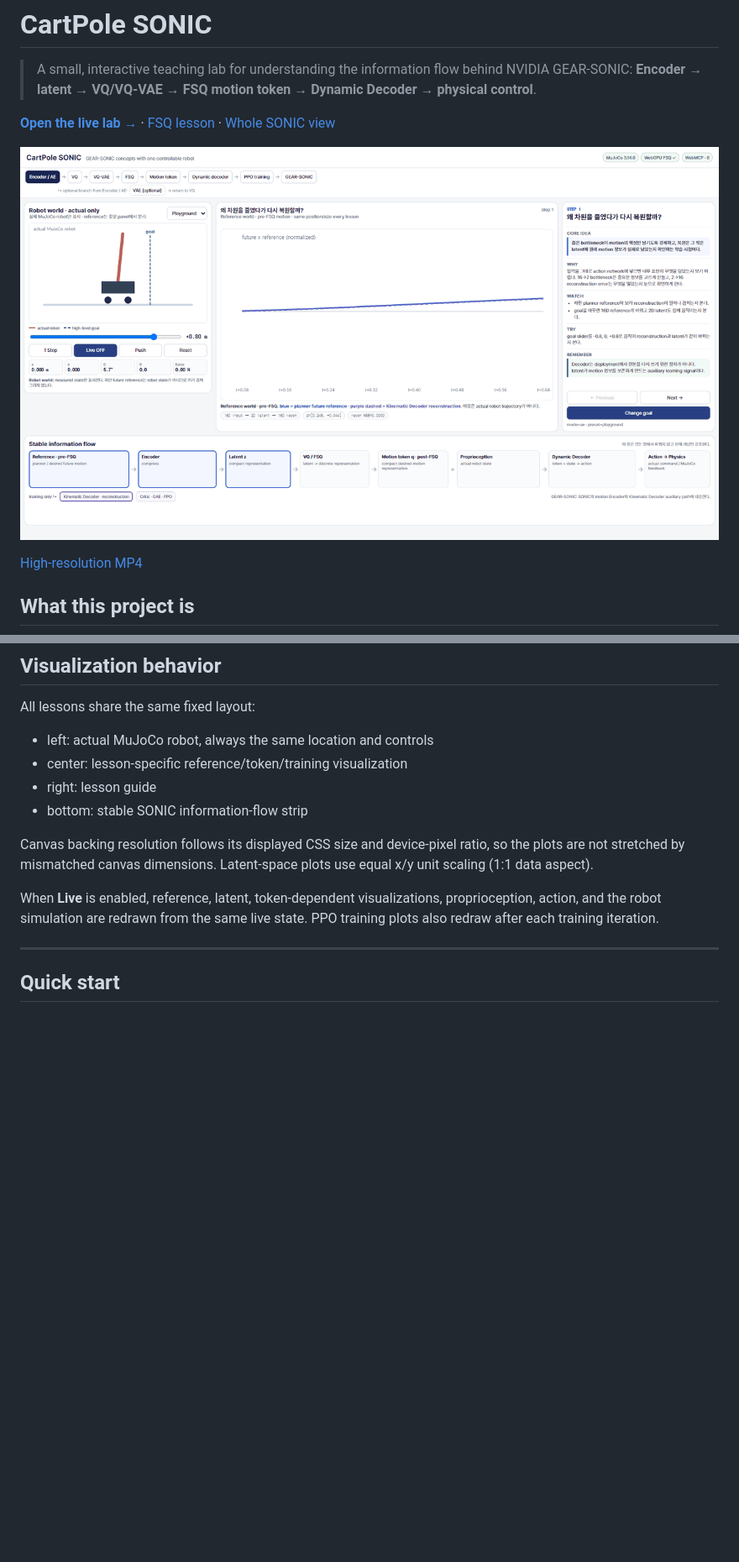
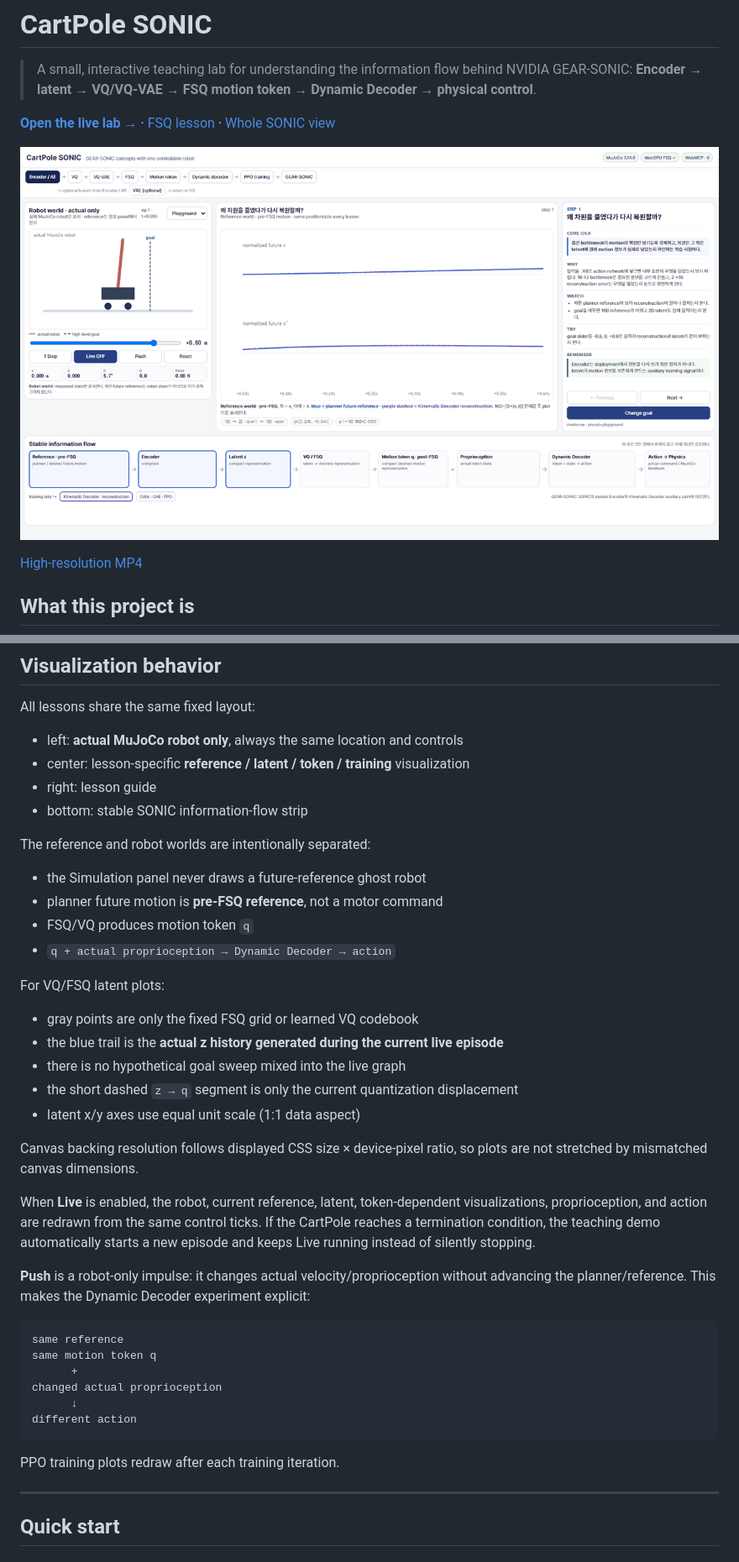
Before and after one commit to tinmanlab/cartpole-sonic, a Markdown page: README.md, 2 parts joined by grey strips. Shown at 84% size. Rendered like a GitHub page; pictures changed too: media/cartpole-sonic-demo.gif; blank space fills up the shorter version.

Commit message:
Fix live plots and separate reference from robot state

````diff
--- a/README.md
+++ b/README.md
@@ -243,14 +243,43 @@ FSQ still uses a straight-through estimator for the non-differentiable rounding
 
 All lessons share the same fixed layout:
 
-- left: actual MuJoCo robot, always the same location and controls
-- center: lesson-specific reference/token/training visualization
+- left: **actual MuJoCo robot only**, always the same location and controls
+- center: lesson-specific **reference / latent / token / training** visualization
 - right: lesson guide
 - bottom: stable SONIC information-flow strip
 
-Canvas backing resolution follows its displayed CSS size and device-pixel ratio, so the plots are not stretched by mismatched canvas dimensions. Latent-space plots use equal x/y unit scaling (1:1 data aspect).
+The reference and robot worlds are intentionally separated:
 
-When **Live** is enabled, reference, latent, token-dependent visualizations, proprioception, action, and the robot simulation are redrawn from the same live state. PPO training plots also redraw after each training iteration.
+- the Simulation panel never draws a future-reference ghost robot
+- planner future motion is **pre-FSQ reference**, not a motor command
+- FSQ/VQ produces motion token `q`
+- `q + actual proprioception → Dynamic Decoder → action`
+
+For VQ/FSQ latent plots:
+
+- gray points are only the fixed FSQ grid or learned VQ codebook
+- the blue trail is the **actual z history generated during the current live episode**
+- there is no hypothetical goal sweep mixed into the live graph
+- the short dashed `z → q` segment is only the current quantization displacement
+- latent x/y axes use equal unit scale (1:1 data aspect)
+
+Canvas backing resolution follows displayed CSS size × device-pixel ratio, so plots are not stretched by mismatched canvas dimensions.
+
+When **Live** is enabled, the robot, current reference, latent, token-dependent visualizations, proprioception, and action are redrawn from the same control ticks. If the CartPole reaches a termination condition, the teaching demo automatically starts a new episode and keeps Live running instead of silently stopping.
+
+**Push** is a robot-only impulse: it changes actual velocity/proprioception without advancing the planner/reference. This makes the Dynamic Decoder experiment explicit:
+
+```text
+same reference
+same motion token q
+      +
+changed actual proprioception
+      ↓
+different action
+```
+
+PPO training plots redraw after each training iteration.
+
 
 ---
 
````
Also changed, not shown: 10 other files.
